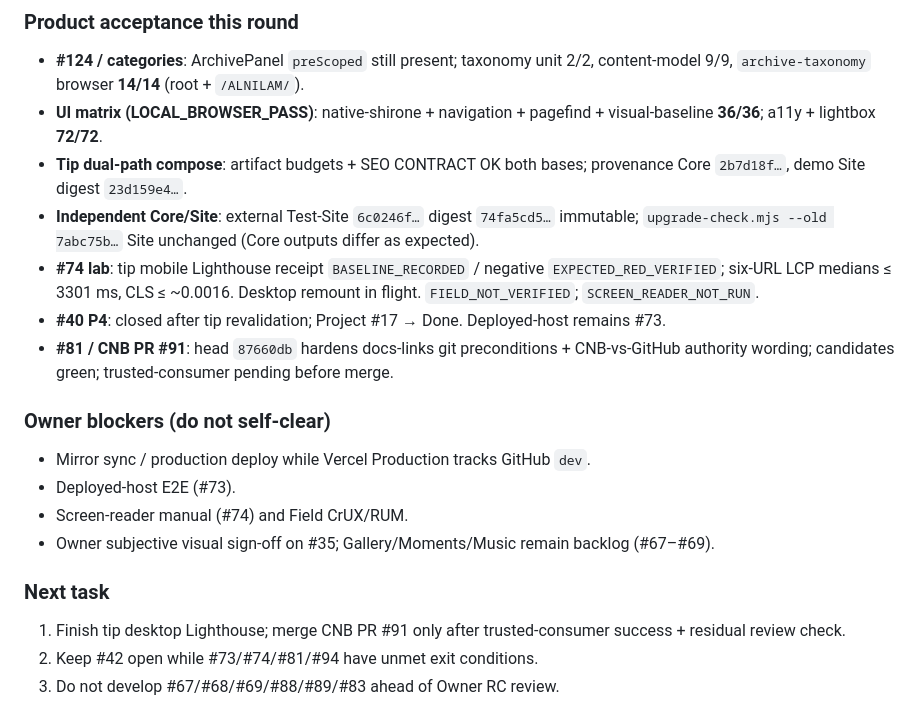
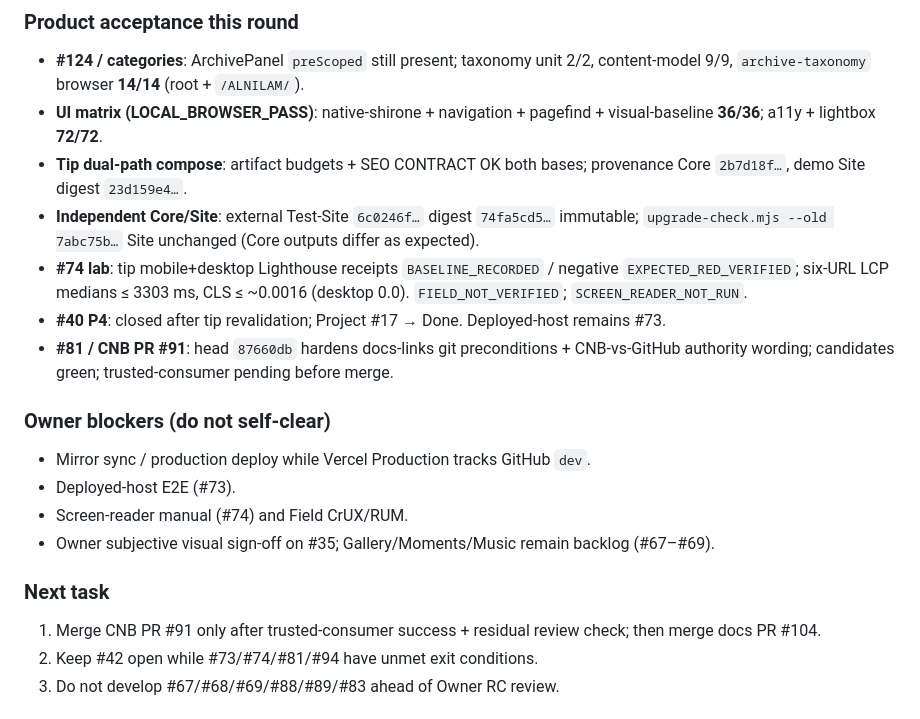
Before and after one commit to Skyline-Gazer/ALNILAM, a Markdown page: docs/HANDOFF.md, the part around the change. GitHub-like rendering.

Commit message:
docs: note tip desktop Lighthouse remount complete

```diff
--- a/docs/HANDOFF.md
+++ b/docs/HANDOFF.md
@@ -22,7 +22,7 @@ product acceptance / P6 convergence work.
 - **UI matrix (LOCAL_BROWSER_PASS)**: native-shirone + navigation + pagefind + visual-baseline **36/36**; a11y + lightbox **72/72**.
 - **Tip dual-path compose**: artifact budgets + SEO CONTRACT OK both bases; provenance Core `2b7d18f…`, demo Site digest `23d159e4…`.
 - **Independent Core/Site**: external Test-Site `6c0246f…` digest `74fa5cd5…` immutable; `upgrade-check.mjs --old 7abc75b…` Site unchanged (Core outputs differ as expected).
-- **#74 lab**: tip mobile Lighthouse receipt `BASELINE_RECORDED` / negative `EXPECTED_RED_VERIFIED`; six-URL LCP medians ≤ 3301 ms, CLS ≤ ~0.0016. Desktop remount in flight. `FIELD_NOT_VERIFIED`; `SCREEN_READER_NOT_RUN`.
+- **#74 lab**: tip mobile+desktop Lighthouse receipts `BASELINE_RECORDED` / negative `EXPECTED_RED_VERIFIED`; six-URL LCP medians ≤ 3303 ms, CLS ≤ ~0.0016 (desktop 0.0). `FIELD_NOT_VERIFIED`; `SCREEN_READER_NOT_RUN`.
 - **#40 P4**: closed after tip revalidation; Project #17 → Done. Deployed-host remains #73.
 - **#81 / CNB PR #91**: head `87660db` hardens docs-links git preconditions + CNB-vs-GitHub authority wording; candidates green; trusted-consumer pending before merge.
 
@@ -35,7 +35,7 @@ product acceptance / P6 convergence work.
 
 ### Next task
 
-1. Finish tip desktop Lighthouse; merge CNB PR #91 only after trusted-consumer success + residual review check.
+1. Merge CNB PR #91 only after trusted-consumer success + residual review check; then merge docs PR #104.
 2. Keep #42 open while #73/#74/#81/#94 have unmet exit conditions.
 3. Do not develop #67/#68/#69/#88/#89/#83 ahead of Owner RC review.
 
```
